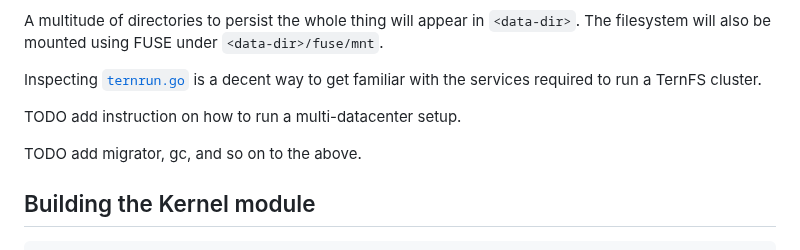
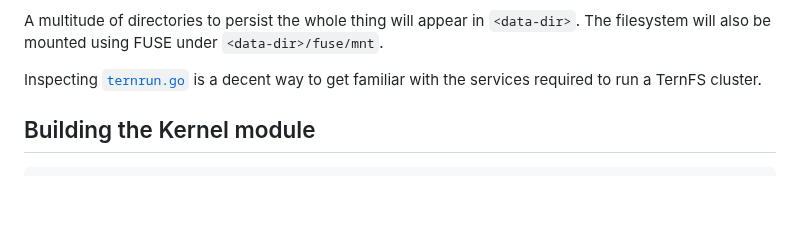
Before and after one commit to yonasBSD/ternfs, a Markdown page: README.md, the part around the change. Rendered like a GitHub page; blank space fills up the shorter version.

````diff
--- a/README.md
+++ b/README.md
@@ -208,10 +208,6 @@ A multitude of directories to persist the whole thing will appear in `<data-dir>
 
 Inspecting [`ternrun.go`](https://github.com/XTXMarkets/ternfs/blob/main/go/ternrun/ternrun.go) is a decent way to get familiar with the services required to run a TernFS cluster.
 
-TODO add instruction on how to run a multi-datacenter setup.
-
-TODO add migrator, gc, and so on to the above.
-
 ## Building the Kernel module
 
 ```
````
